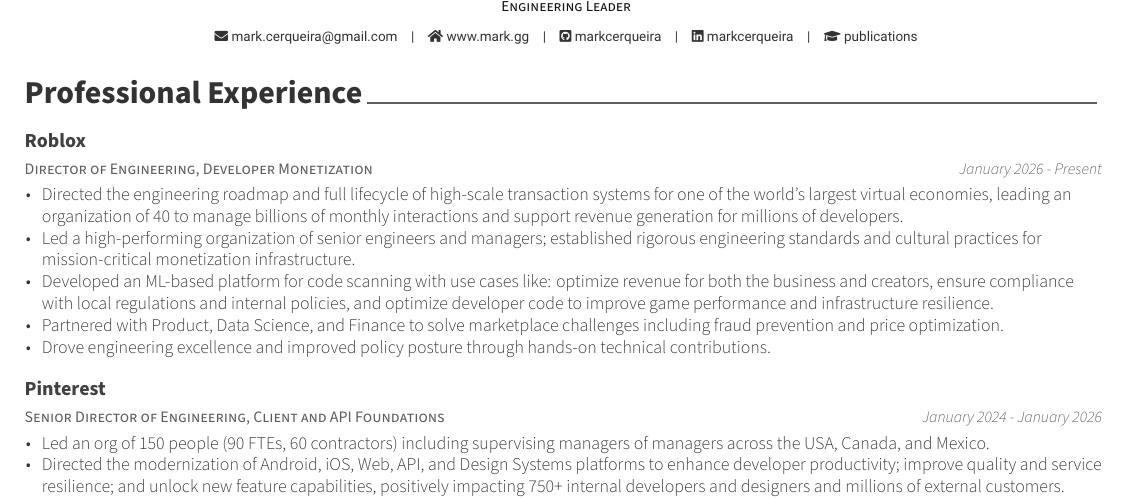
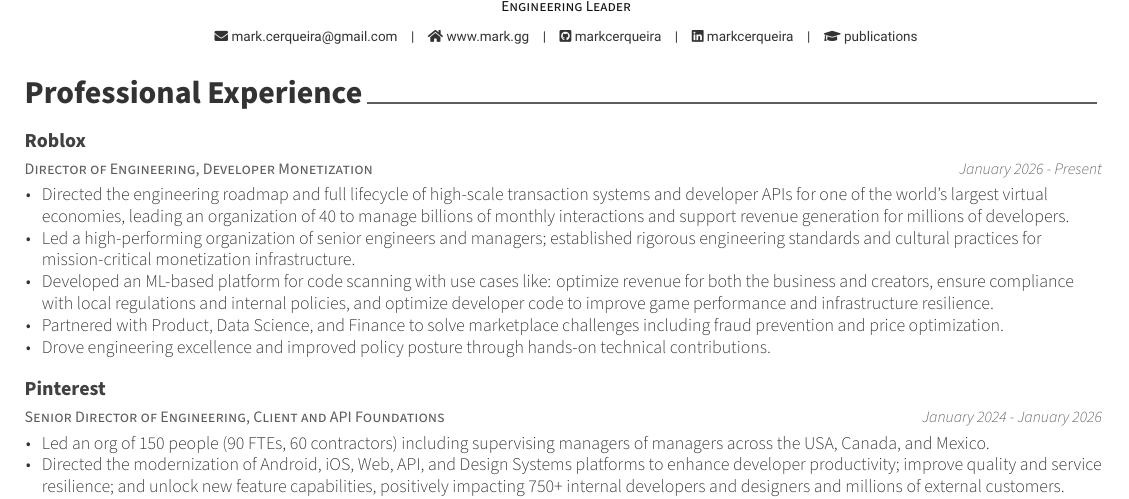
Before and after one commit to markcerqueira/resume, a LaTeX CV (mark-cerqueira-resume.tex, which reads sections/professional.tex): part of page 1 of 2, cut so that both start at the same text. Compiled offline with XeLaTeX.

Commit message:
Update Roblox

```diff
--- a/sections/professional.tex
+++ b/sections/professional.tex
@@ -18,7 +18,7 @@
     {January 2026 - Present} % Date(s)
     {
 	\begin{cvitems} % Description(s) of tasks/responsibilities
-	\item Directed the engineering roadmap and full lifecycle of high-scale transaction systems for one of the world's largest virtual economies, leading an organization of 40 to manage billions of monthly interactions and support revenue generation for millions of developers.
+	\item Directed the engineering roadmap and full lifecycle of high-scale transaction systems and developer APIs for one of the world's largest virtual economies, leading an organization of 40 to manage billions of monthly interactions and support revenue generation for millions of developers.
     \item Led a high-performing organization of senior engineers and managers; established rigorous engineering standards and cultural practices for mission-critical monetization infrastructure.
     \item Developed an ML-based platform for code scanning with use cases like: optimize revenue for both the business and creators, ensure compliance with local regulations and internal policies, and optimize developer code to improve game performance and infrastructure resilience.
     \item Partnered with Product, Data Science, and Finance to solve marketplace challenges including fraud prevention and price optimization.
```
Also changed, not shown: mark-cerqueira-resume.pdf.
